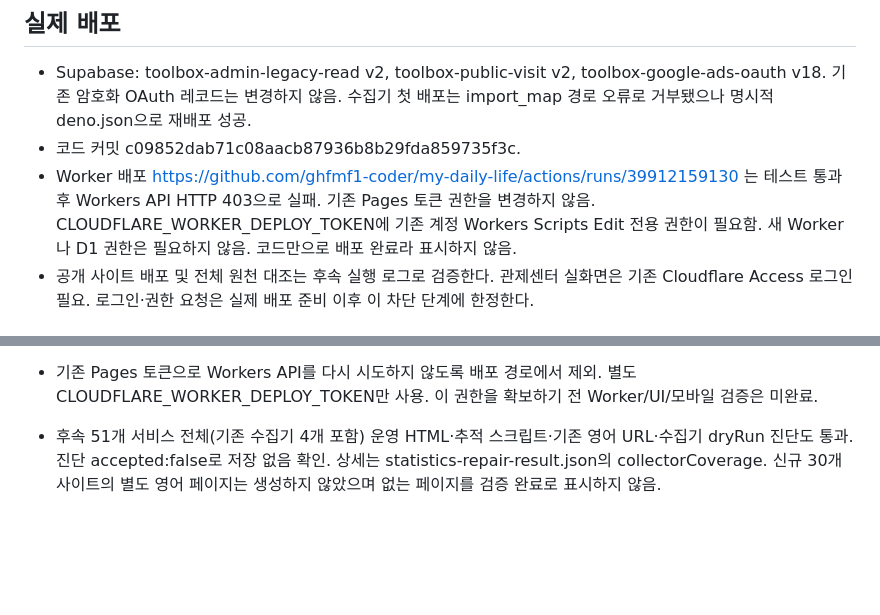
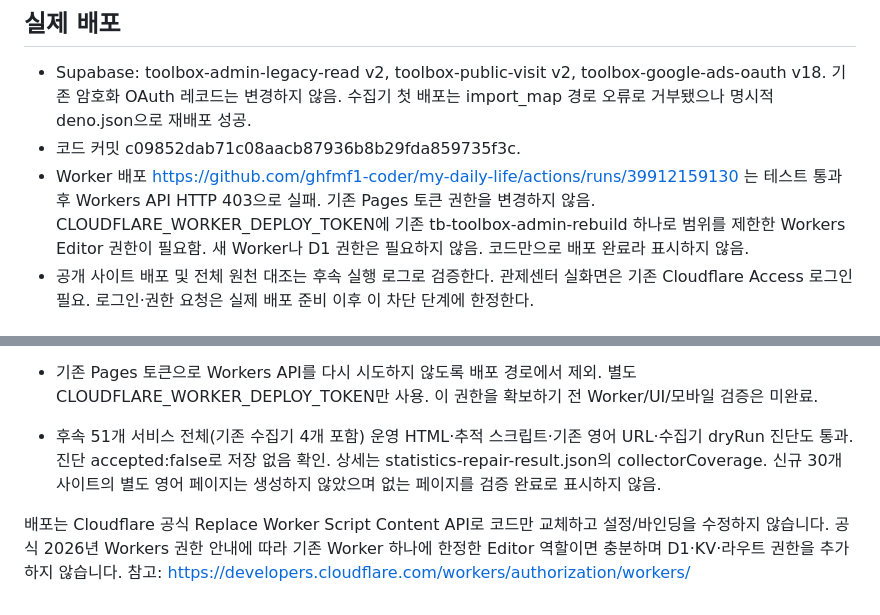
Before and after one commit to ghfmf1-coder/my-daily-life, a Markdown page: docs/STATISTICS-REPAIR-2026-10-23.md, 2 parts joined by grey strips. Drawn GitHub-style; blank space fills up the shorter version.

Commit message:
Document per-Worker least-privilege deployment requirement [skip ci]

```diff
--- a/docs/STATISTICS-REPAIR-2026-10-23.md
+++ b/docs/STATISTICS-REPAIR-2026-10-23.md
@@ -12,7 +12,7 @@ toolbox-public-visit v2에서 신규 봇/자동화/사람 추정/판별 불가
 
 - Supabase: toolbox-admin-legacy-read v2, toolbox-public-visit v2, toolbox-google-ads-oauth v18. 기존 암호화 OAuth 레코드는 변경하지 않음. 수집기 첫 배포는 import_map 경로 오류로 거부됐으나 명시적 deno.json으로 재배포 성공.
 - 코드 커밋 c09852dab71c08aacb87936b8b29fda859735f3c.
-- Worker 배포 https://github.com/ghfmf1-coder/my-daily-life/actions/runs/39912159130 는 테스트 통과 후 Workers API HTTP 403으로 실패. 기존 Pages 토큰 권한을 변경하지 않음. CLOUDFLARE_WORKER_DEPLOY_TOKEN에 기존 계정 Workers Scripts Edit 전용 권한이 필요함. 새 Worker나 D1 권한은 필요하지 않음. 코드만으로 배포 완료라 표시하지 않음.
+- Worker 배포 https://github.com/ghfmf1-coder/my-daily-life/actions/runs/39912159130 는 테스트 통과 후 Workers API HTTP 403으로 실패. 기존 Pages 토큰 권한을 변경하지 않음. CLOUDFLARE_WORKER_DEPLOY_TOKEN에 기존 tb-toolbox-admin-rebuild 하나로 범위를 제한한 Workers Editor 권한이 필요함. 새 Worker나 D1 권한은 필요하지 않음. 코드만으로 배포 완료라 표시하지 않음.
 - 공개 사이트 배포 및 전체 원천 대조는 후속 실행 로그로 검증한다. 관제센터 실화면은 기존 Cloudflare Access 로그인 필요. 로그인·권한 요청은 실제 배포 준비 이후 이 차단 단계에 한정한다.
 
 ## 보존 기준
@@ -33,3 +33,5 @@ toolbox-public-visit v2에서 신규 봇/자동화/사람 추정/판별 불가
 - 기존 Pages 토큰으로 Workers API를 다시 시도하지 않도록 배포 경로에서 제외. 별도 CLOUDFLARE_WORKER_DEPLOY_TOKEN만 사용. 이 권한을 확보하기 전 Worker/UI/모바일 검증은 미완료.
 
 - 후속 51개 서비스 전체(기존 수집기 4개 포함) 운영 HTML·추적 스크립트·기존 영어 URL·수집기 dryRun 진단도 통과. 진단 accepted:false로 저장 없음 확인. 상세는 statistics-repair-result.json의 collectorCoverage. 신규 30개 사이트의 별도 영어 페이지는 생성하지 않았으며 없는 페이지를 검증 완료로 표시하지 않음.
+
+배포는 Cloudflare 공식 Replace Worker Script Content API로 코드만 교체하고 설정/바인딩을 수정하지 않습니다. 공식 2026년 Workers 권한 안내에 따라 기존 Worker 하나에 한정한 Editor 역할이면 충분하며 D1·KV·라우트 권한을 추가하지 않습니다. 참고: https://developers.cloudflare.com/workers/authorization/workers/
```
